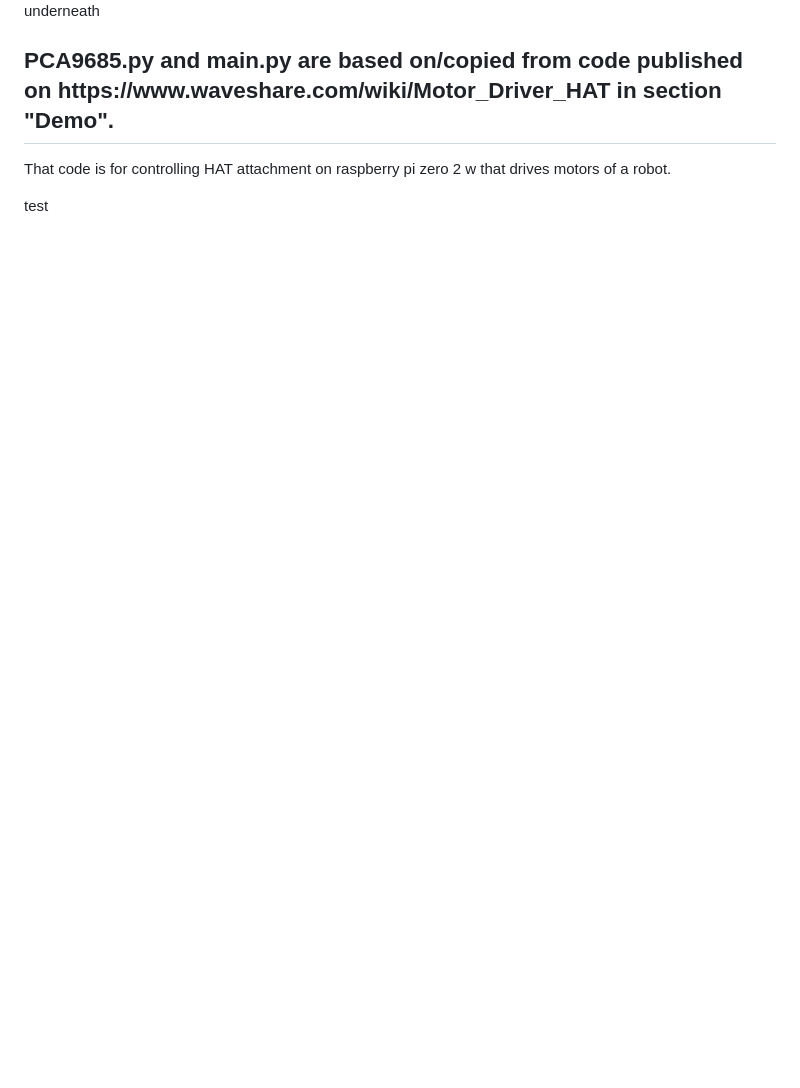
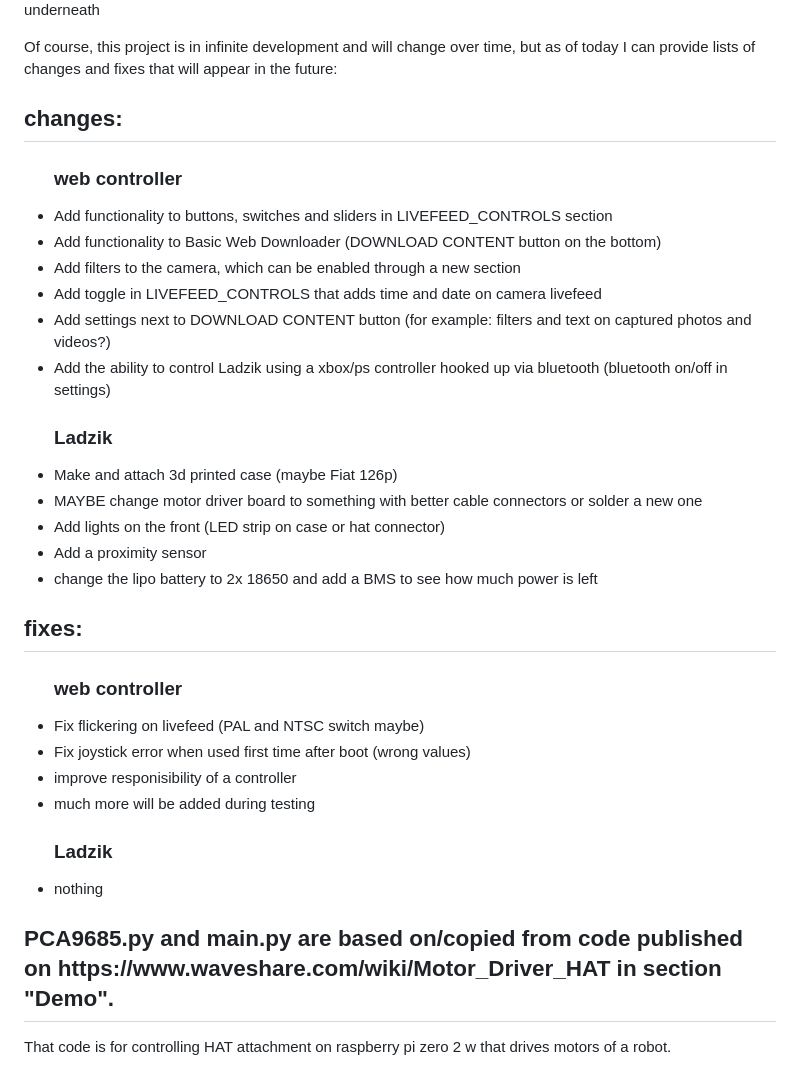
Before and after one commit to 3RRQR/Ladzik, a Markdown page: README.md, the part around one of its changes. GitHub-like rendering; blank space fills up the shorter version.

Commit message:
added changes and fixes lists to readme.md

```diff
--- a/README.md
+++ b/README.md
@@ -43,7 +43,37 @@
 <img src="photos/build9.jpg">
 <p>underneath</p>
 
+<p>Of course, this project is in infinite development and will change over time, but as of today I can provide lists of changes and fixes that will appear in the future:</p>
+<h2>changes:</h2>
+<ul>
+<h3>web controller</h3>
+<li>Add functionality to buttons, switches and sliders in LIVEFEED_CONTROLS section</li>
+<li>Add functionality to Basic Web Downloader (DOWNLOAD CONTENT button on the bottom)</li>
+<li>Add filters to the camera, which can be enabled through a new section</li>
+<li>Add toggle in LIVEFEED_CONTROLS that adds time and date on camera livefeed</li>
+<li>Add settings next to DOWNLOAD CONTENT button (for example: filters and text on captured photos and videos?)</li>
+<li>Add the ability to control Ladzik using a xbox/ps controller hooked up via bluetooth (bluetooth on/off in settings)</li>
+<h3>Ladzik</h3>
+<li>Make and attach 3d printed case (maybe Fiat 126p)</li>
+<li>MAYBE change motor driver board to something with better cable connectors or solder a new one</li>
+<li>Add lights on the front (LED strip on case or hat connector)</li>
+<li>Add a proximity sensor</li>
+<li>change the lipo battery to 2x 18650 and add a BMS to see how much power is left</li>
+
+
+
+</ul>
+
+<h2>fixes:</h2>
+<ul>
+<h3>web controller</h3>
+<li>Fix flickering on livefeed (PAL and NTSC switch maybe)</li>
+<li>Fix joystick error when used first time after boot (wrong values)</li>
+<li>improve responisibility of a controller</li>
+<li>much more will be added during testing</li>
+<h3>Ladzik</h3>
+<li>nothing</li>
+</ul>
 
 <h2>PCA9685.py and main.py are based on/copied from code published on https://www.waveshare.com/wiki/Motor_Driver_HAT in section "Demo".</h2>
 <p>That code is for controlling HAT attachment on raspberry pi zero 2 w that drives motors of a robot.</p>
-<p>test<p>
```
Also changed, not shown: other parts of README.md (+1 -1 lines).
